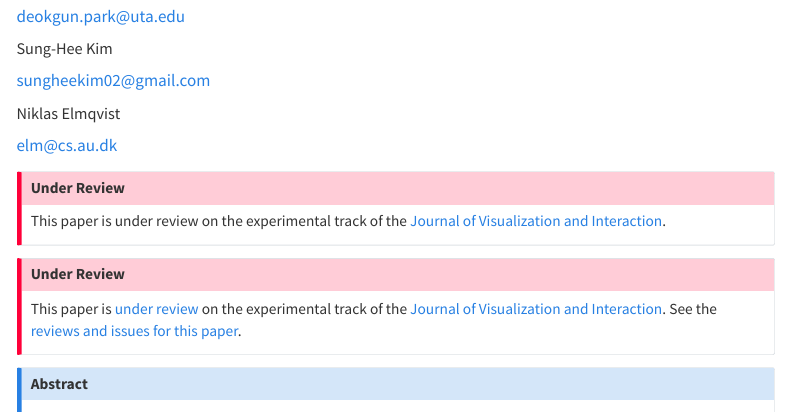
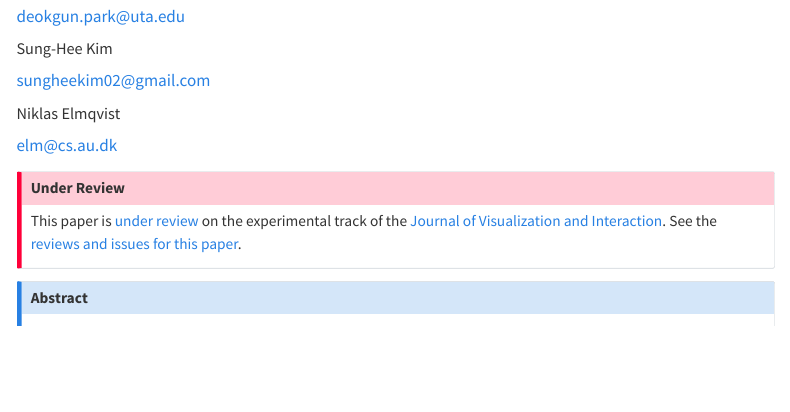
Before and after one commit to journalovi/2023-park-gatherplots, a Quarto document (index.qmd): the page in a window 1100 px wide, from 100 px down. Rendered offline with R 4.5, knitr and Pandoc in place of Quarto, with nearby package versions; menus at the side of the page are left out.

Commit message:
Remove old infobox

```diff
--- a/index.qmd
+++ b/index.qmd
@@ -37,10 +37,6 @@ format:
     theme: accessible.scss
 ---
 
-::: {.callout-important appearance="simple"}
-## Under Review {.unnumbered}
-This paper is under review on the experimental track of the [Journal of Visualization and Interaction](https://www.journalovi.org/).
-:::
 ::: {.callout-important appearance="simple"}
 ## Under Review {.unnumbered}
 This paper is [under review](https://www.journalovi.org/under-review.html) on the experimental track of the [Journal of Visualization and Interaction](https://www.journalovi.org/). See the [reviews and issues for this paper](https://github.com/journalovi/2023-park-gatherplots/issues).
```
